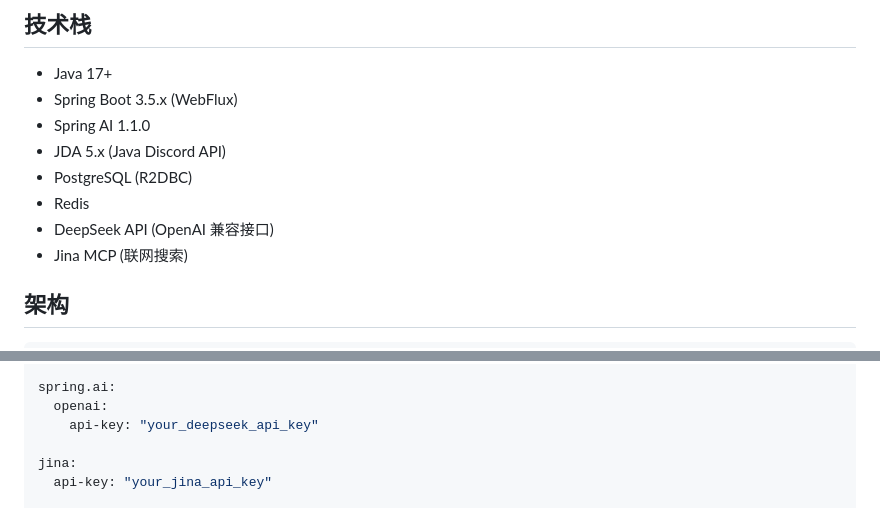
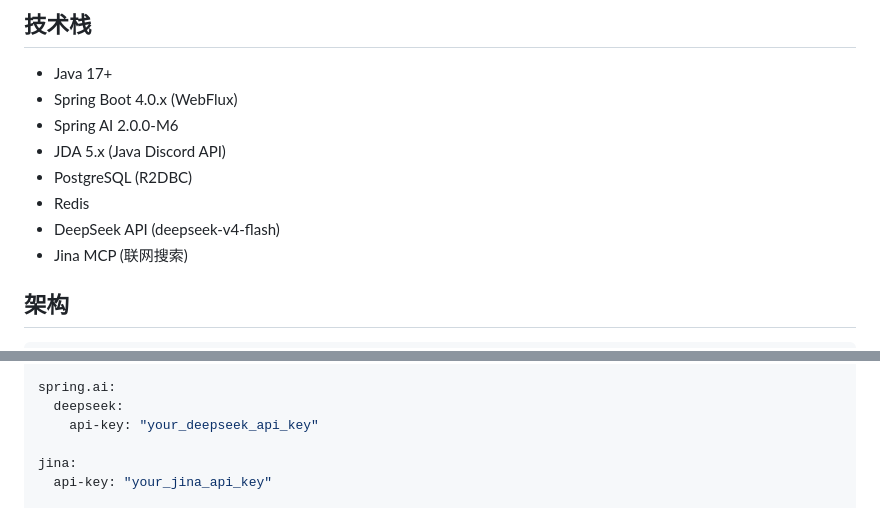
Before and after one commit to MingGH/kage, a Markdown page: README_CN.md, 2 parts joined by grey strips. Drawn GitHub-style.

```diff
--- a/README_CN.md
+++ b/README_CN.md
@@ -105,12 +105,12 @@
 ## 技术栈
 
 - Java 17+
-- Spring Boot 3.5.x (WebFlux)
-- Spring AI 1.1.0
+- Spring Boot 4.0.x (WebFlux)
+- Spring AI 2.0.0-M6
 - JDA 5.x (Java Discord API)
 - PostgreSQL (R2DBC)
 - Redis
-- DeepSeek API (OpenAI 兼容接口)
+- DeepSeek API (deepseek-v4-flash)
 - Jina MCP (联网搜索)
 
 ## 架构
@@ -165,7 +165,7 @@ spring:
       password: your_redis_password
 
 spring.ai:
-  openai:
+  deepseek:
     api-key: "your_deepseek_api_key"
 
 jina:
```
Also changed, not shown: AGENTS.md (added, +56 -0 lines).
